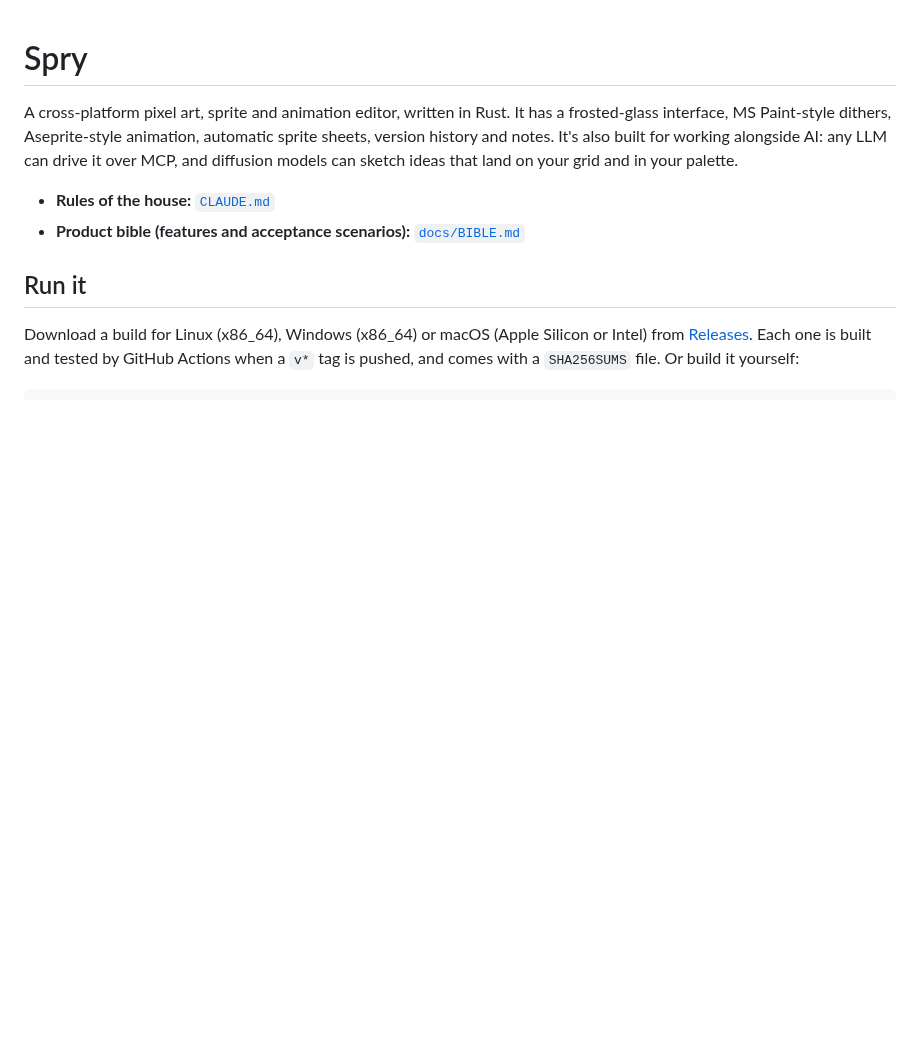
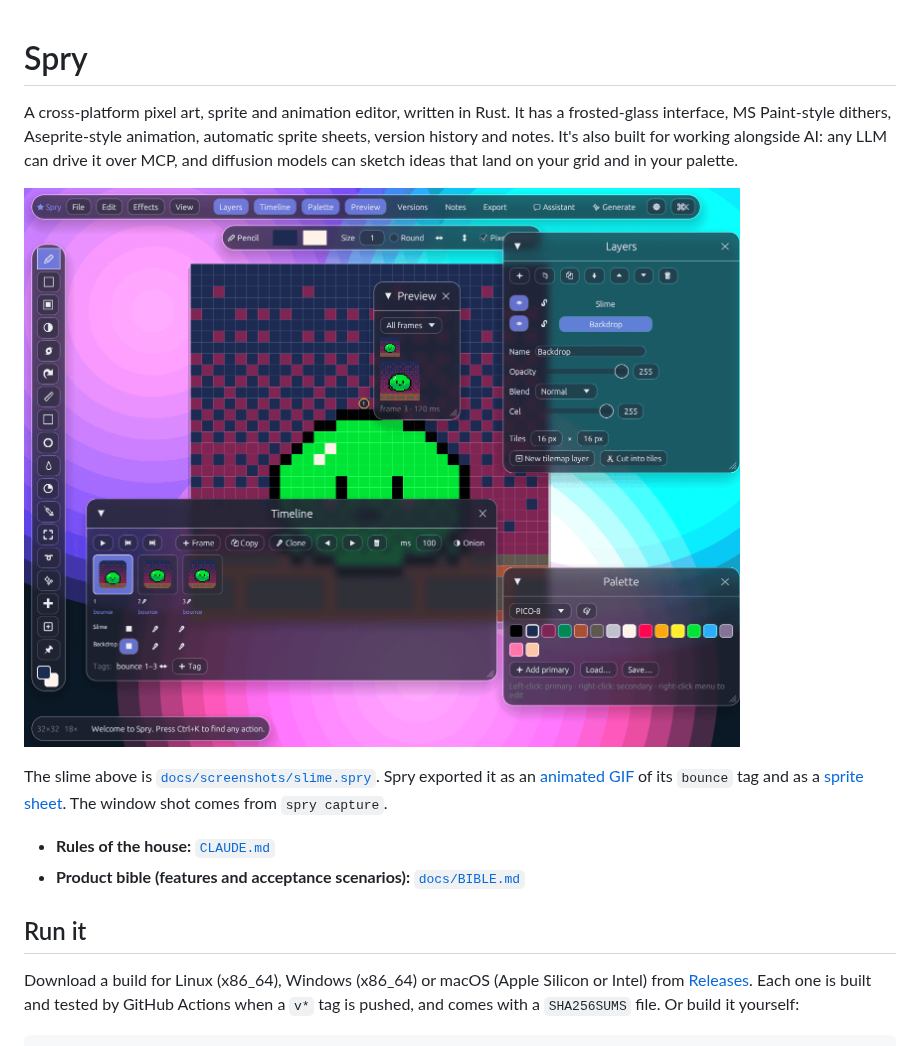
Before and after one commit to andrewfader/spry, a Markdown page: README.md, the part around the change. GitHub-like rendering; pictures changed too: docs/screenshots/editor.png (added); blank space fills up the shorter version.

Commit message:
Show Spry in the README
Add a capture of the editor window with a small slime sprite, plus its
GIF and sprite sheet exports and the .spry source they came from.

Co-Authored-By: Claude Opus 5.5 <noreply@anthropic.com>

```diff
--- a/README.md
+++ b/README.md
@@ -5,6 +5,13 @@ has a frosted-glass interface, MS Paint-style dithers, Aseprite-style
 animation, automatic sprite sheets, version history and notes. It's also
 built for working alongside AI: any LLM can drive it over MCP, and diffusion
 models can sketch ideas that land on your grid and in your palette.
+
+![Spry editing a two-layer, three-frame slime with the Layers, Timeline, Palette and Preview panels open](docs/screenshots/editor.png)
+
+The slime above is [`docs/screenshots/slime.spry`](docs/screenshots/slime.spry).
+Spry exported it as an [animated GIF](docs/screenshots/slime-bounce.gif) of
+its `bounce` tag and as a [sprite sheet](docs/screenshots/slime-sheet.png).
+The window shot comes from `spry capture`.
 
 - **Rules of the house:** [`CLAUDE.md`](CLAUDE.md)
 - **Product bible (features and acceptance scenarios):** [`docs/BIBLE.md`](docs/BIBLE.md)
```
Also changed, not shown: docs/screenshots/slime-bounce.gif (added), docs/screenshots/slime-sheet.png (added), 1 other file.
